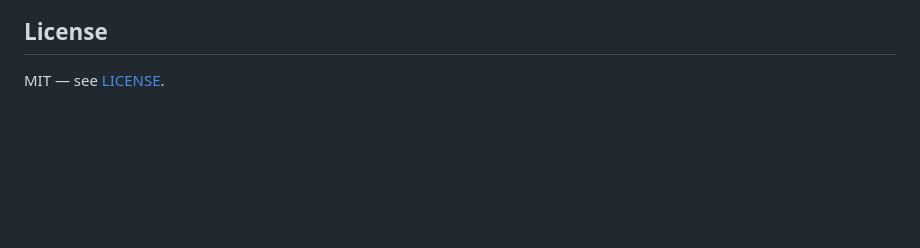
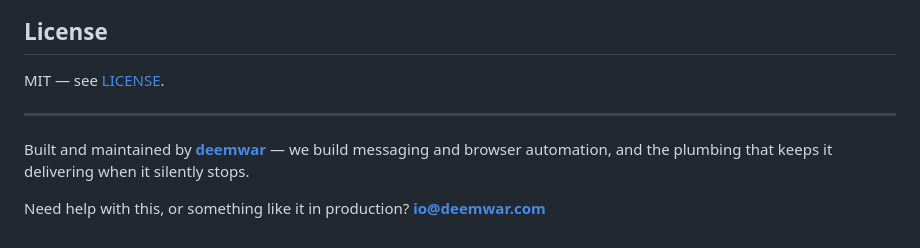
Before and after one commit to muthuishere/hand-drawn-diagrams, a Markdown page: README.md, the part around the change. Drawn GitHub-style; blank space fills up the shorter version.

Commit message:
docs: add maintainer + contact so readers have somewhere to go

```diff
--- a/README.md
+++ b/README.md
@@ -90,3 +90,10 @@ for people building with AI agents and open tools. This project lives in **#hand
 ## License
 
 MIT — see [LICENSE](LICENSE).
+
+---
+
+Built and maintained by **[deemwar](https://examples.deemwar.com)** — we build messaging and
+browser automation, and the plumbing that keeps it delivering when it silently stops.
+
+Need help with this, or something like it in production? **io@deemwar.com**
```
